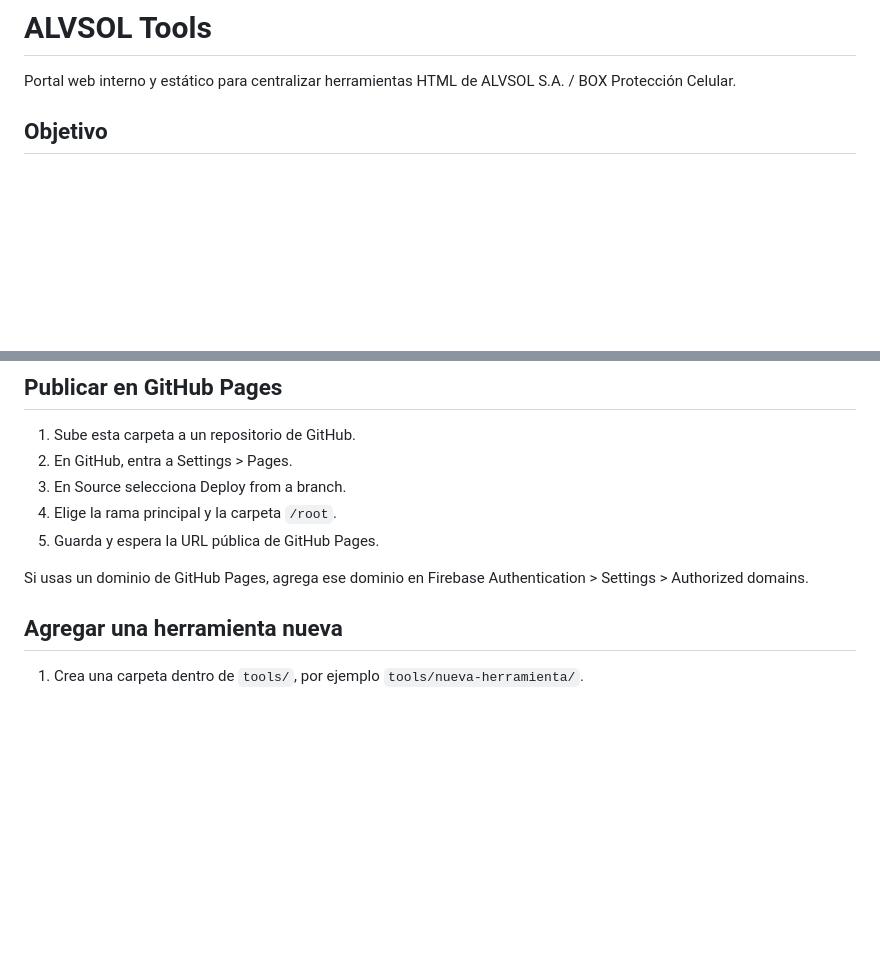
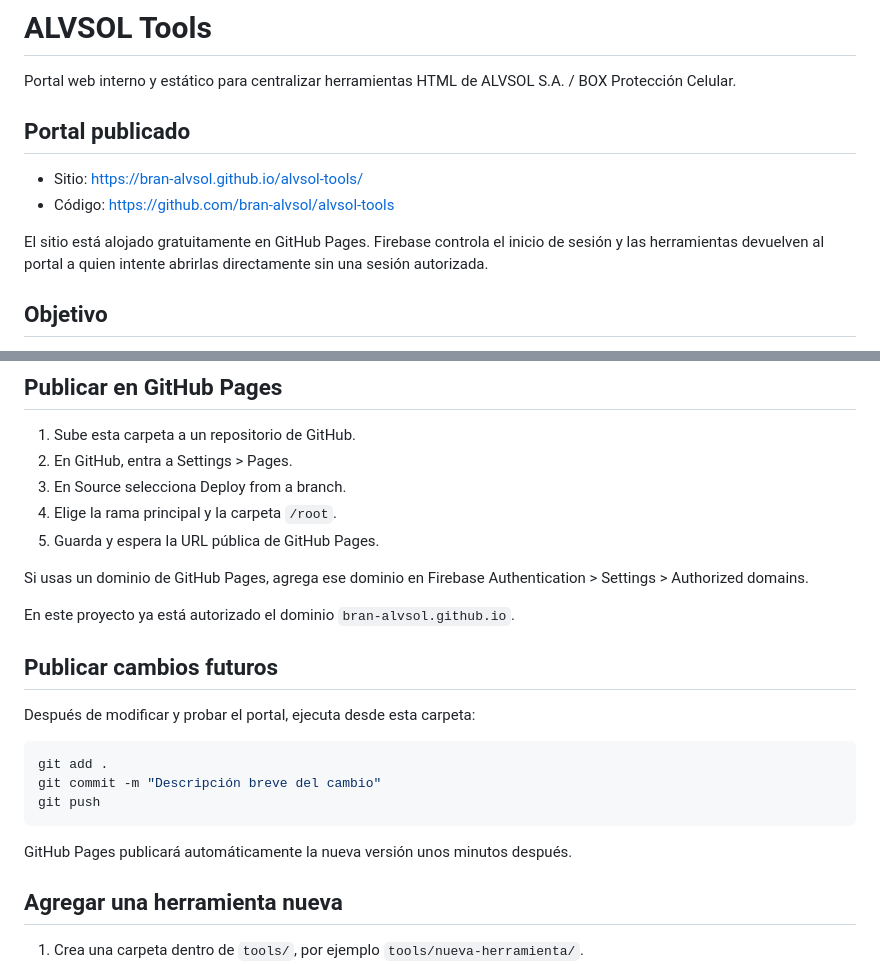
Before and after one commit to bran-alvsol/alvsol-tools, a Markdown page: README.md, 2 parts joined by grey strips. Drawn GitHub-style; blank space fills up the shorter version.

Commit message:
Documentar publicacion en GitHub Pages

````diff
--- a/README.md
+++ b/README.md
@@ -1,6 +1,13 @@
 # ALVSOL Tools
 
 Portal web interno y estático para centralizar herramientas HTML de ALVSOL S.A. / BOX Protección Celular.
+
+## Portal publicado
+
+- Sitio: https://bran-alvsol.github.io/alvsol-tools/
+- Código: https://github.com/bran-alvsol/alvsol-tools
+
+El sitio está alojado gratuitamente en GitHub Pages. Firebase controla el inicio de sesión y las herramientas devuelven al portal a quien intente abrirlas directamente sin una sesión autorizada.
 
 ## Objetivo
 
@@ -108,6 +115,20 @@ No abras `index.html` directo con doble clic para probar Firebase, porque los m
 
 Si usas un dominio de GitHub Pages, agrega ese dominio en Firebase Authentication > Settings > Authorized domains.
 
+En este proyecto ya está autorizado el dominio `bran-alvsol.github.io`.
+
+## Publicar cambios futuros
+
+Después de modificar y probar el portal, ejecuta desde esta carpeta:
+
+```powershell
+git add .
+git commit -m "Descripción breve del cambio"
+git push
+```
+
+GitHub Pages publicará automáticamente la nueva versión unos minutos después.
+
 ## Agregar una herramienta nueva
 
 1. Crea una carpeta dentro de `tools/`, por ejemplo `tools/nueva-herramienta/`.
````
